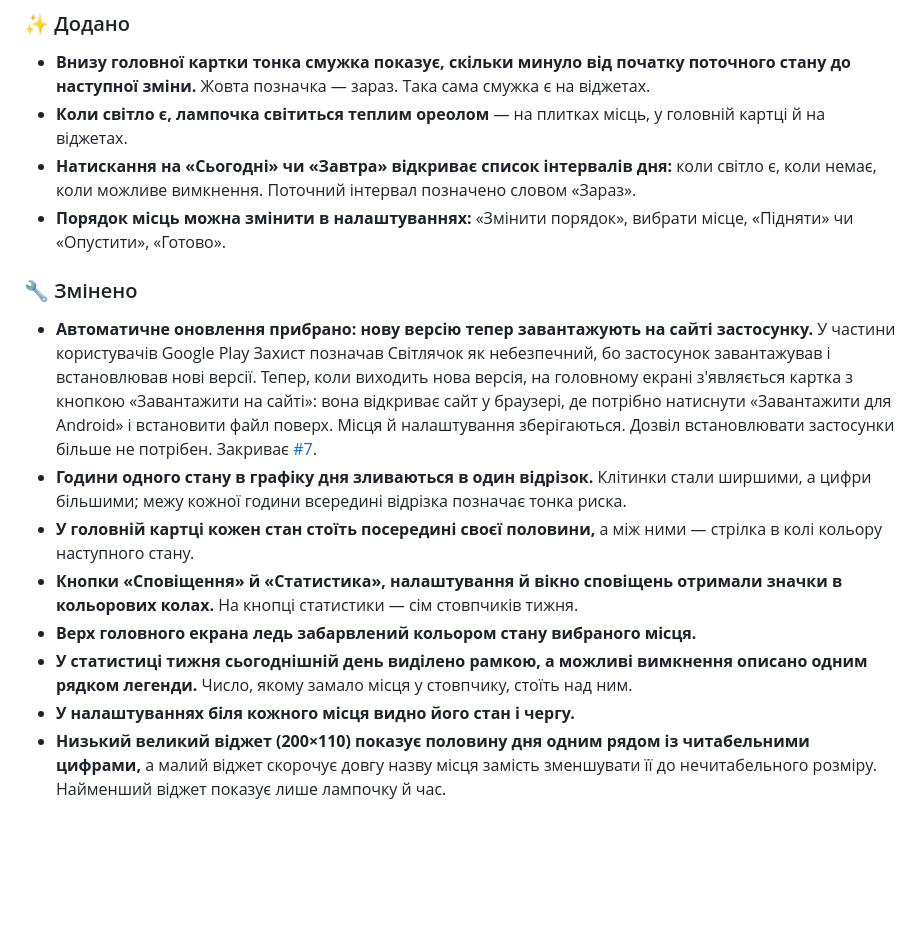
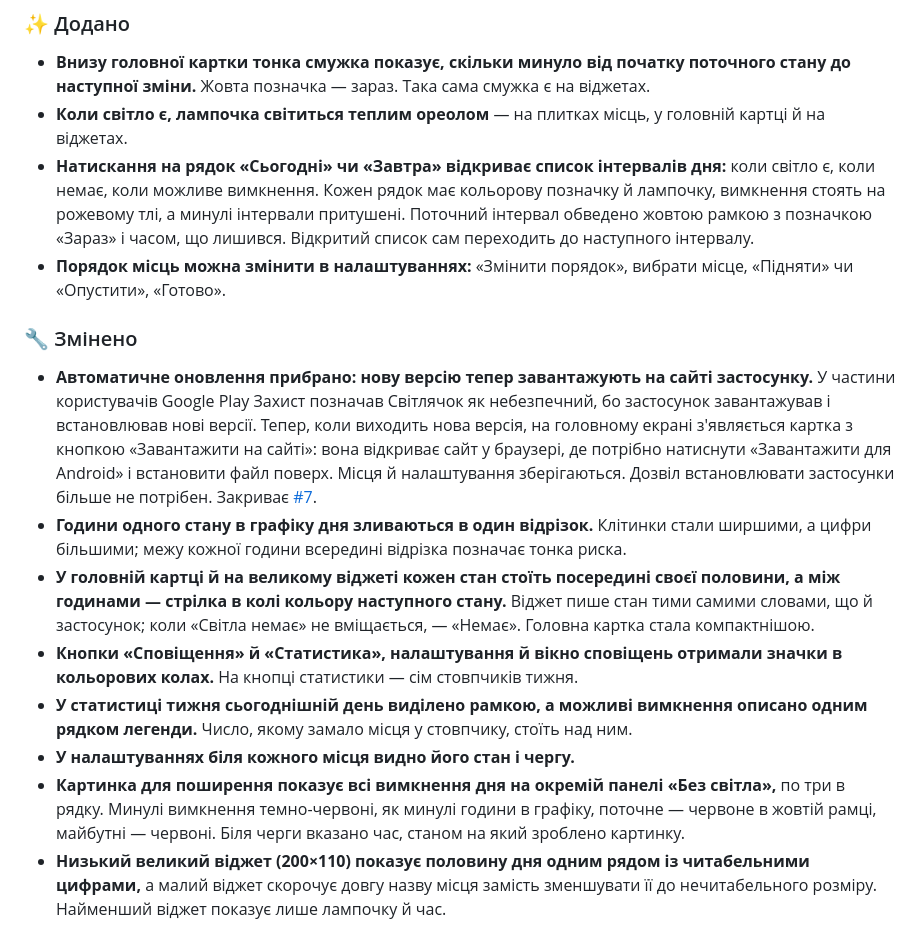
Before and after one commit to ABovsh/svitlyachok, a Markdown page: CHANGELOG.md, the part around the change. Rendered like a GitHub page; blank space fills up the shorter version.

```diff
--- a/CHANGELOG.md
+++ b/CHANGELOG.md
@@ -6,18 +6,18 @@
 
 - **Внизу головної картки тонка смужка показує, скільки минуло від початку поточного стану до наступної зміни.** Жовта позначка — зараз. Така сама смужка є на віджетах.
 - **Коли світло є, лампочка світиться теплим ореолом** — на плитках місць, у головній картці й на віджетах.
-- **Натискання на «Сьогодні» чи «Завтра» відкриває список інтервалів дня:** коли світло є, коли немає, коли можливе вимкнення. Поточний інтервал позначено словом «Зараз».
+- **Натискання на рядок «Сьогодні» чи «Завтра» відкриває список інтервалів дня:** коли світло є, коли немає, коли можливе вимкнення. Кожен рядок має кольорову позначку й лампочку, вимкнення стоять на рожевому тлі, а минулі інтервали притушені. Поточний інтервал обведено жовтою рамкою з позначкою «Зараз» і часом, що лишився. Відкритий список сам переходить до наступного інтервалу.
 - **Порядок місць можна змінити в налаштуваннях:** «Змінити порядок», вибрати місце, «Підняти» чи «Опустити», «Готово».
 
 ### 🔧 Змінено
 
 - **Автоматичне оновлення прибрано: нову версію тепер завантажують на сайті застосунку.** У частини користувачів Google Play Захист позначав Світлячок як небезпечний, бо застосунок завантажував і встановлював нові версії. Тепер, коли виходить нова версія, на головному екрані з'являється картка з кнопкою «Завантажити на сайті»: вона відкриває сайт у браузері, де потрібно натиснути «Завантажити для Android» і встановити файл поверх. Місця й налаштування зберігаються. Дозвіл встановлювати застосунки більше не потрібен. Закриває [#7](https://github.com/ABovsh/svitlyachok/issues/7).
 - **Години одного стану в графіку дня зливаються в один відрізок.** Клітинки стали ширшими, а цифри більшими; межу кожної години всередині відрізка позначає тонка риска.
-- **У головній картці кожен стан стоїть посередині своєї половини,** а між ними — стрілка в колі кольору наступного стану.
+- **У головній картці й на великому віджеті кожен стан стоїть посередині своєї половини, а між годинами — стрілка в колі кольору наступного стану.** Віджет пише стан тими самими словами, що й застосунок; коли «Світла немає» не вміщається, — «Немає». Головна картка стала компактнішою.
 - **Кнопки «Сповіщення» й «Статистика», налаштування й вікно сповіщень отримали значки в кольорових колах.** На кнопці статистики — сім стовпчиків тижня.
-- **Верх головного екрана ледь забарвлений кольором стану вибраного місця.**
 - **У статистиці тижня сьогоднішній день виділено рамкою, а можливі вимкнення описано одним рядком легенди.** Число, якому замало місця у стовпчику, стоїть над ним.
 - **У налаштуваннях біля кожного місця видно його стан і чергу.**
+- **Картинка для поширення показує всі вимкнення дня на окремій панелі «Без світла»,** по три в рядку. Минулі вимкнення темно-червоні, як минулі години в графіку, поточне — червоне в жовтій рамці, майбутні — червоні. Біля черги вказано час, станом на який зроблено картинку.
 - **Низький великий віджет (200×110) показує половину дня одним рядом із читабельними цифрами,** а малий віджет скорочує довгу назву місця замість зменшувати її до нечитабельного розміру. Найменший віджет показує лише лампочку й час.
 
 ### 🐛 Виправлено
```
Also changed, not shown: README.md (+4 -4 lines), docs/screenshots/help.png, docs/screenshots/main-dark.png, docs/screenshots/main-light.png, docs/screenshots/reminders.png, docs/screenshots/settings.png, docs/screenshots/widgets.png.
